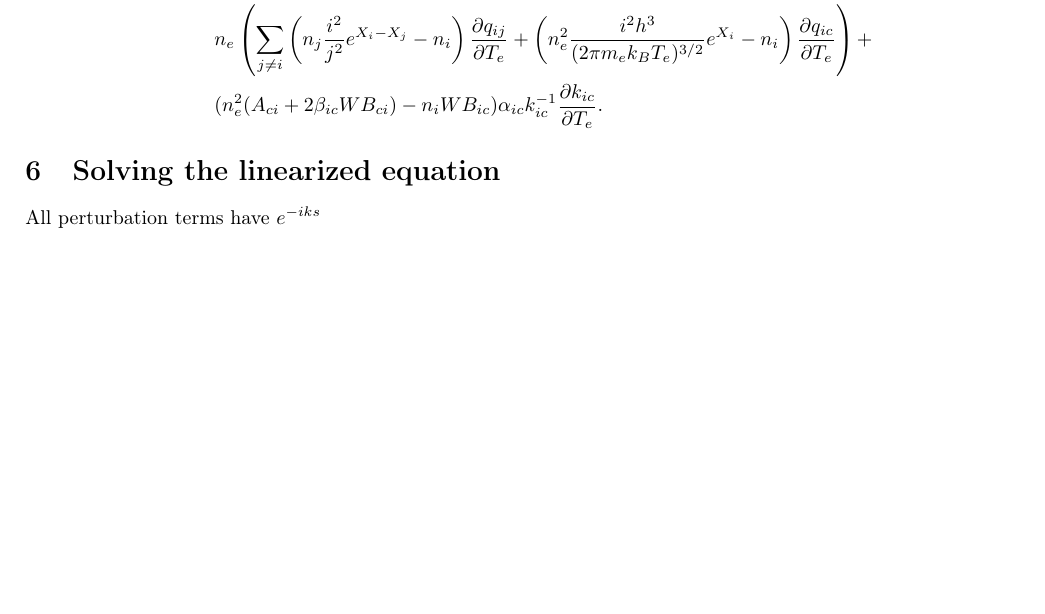
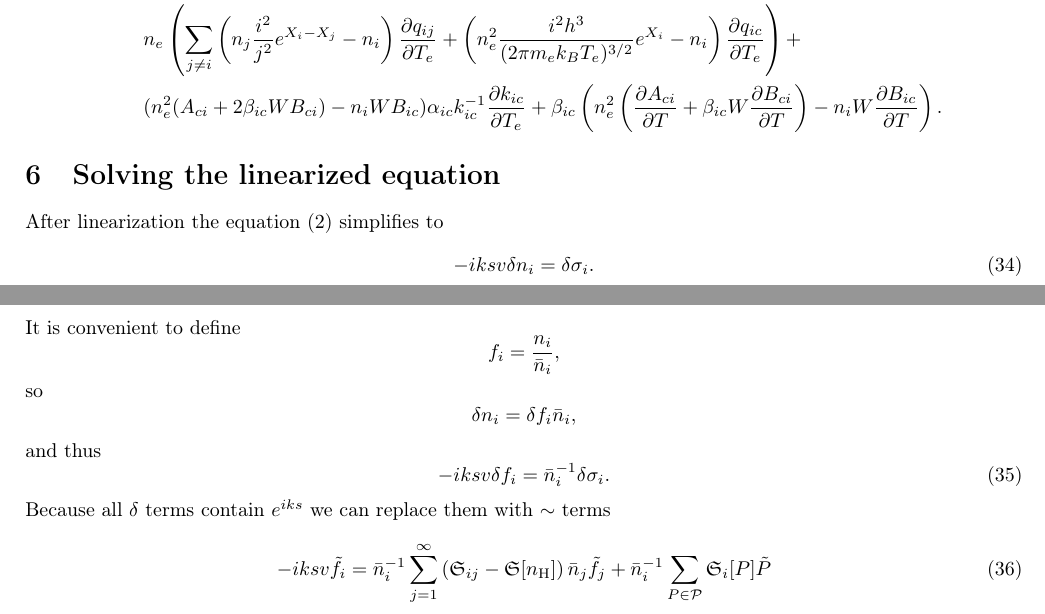
Before and after one commit to dmitrievdv/hydrogen-eq-lin, a LaTeX document (main.tex): part of page 7 of 7 before the commit and two parts of pages 7 and 8 of 8 after it, the two joined at a grey line, cut so that both start at the same text, the shorter picture padded with empty space. Compiled offline with LaTeX, dvips and Ghostscript.

Commit message:
f introduction

```diff
--- a/main.tex
+++ b/main.tex
@@ -320,12 +323,28 @@ Parameter vectors:
         &2n_e\beta_{ic}(A_{ci} + \beta_{ic}WB_{ci})\\
         \mathfrak{S}[T_e] = & n_eT_e^{-1}\left(\sum\limits_{j \neq i}n_j\frac{i^2}{j^2}e^{X_i-X_j}q_{ij}(X_i - X_j) + n_e^2\frac{i^2h^3}{(2\pi m_ek_BT_e)^{3/2}}e^{X_i}q_{ic}\left(\frac{3}{2} + X_i\right)\right)+\\
         & n_e\left(\sum\limits_{j \neq i}\left(n_j\frac{i^2}{j^2}e^{X_i-X_j}-n_i\right)\frac{\partial q_{ij}}{\partial T_e}  + \left(n_e^2\frac{i^2h^3}{(2\pi m_ek_BT_e)^{3/2}}e^{X_i}-n_i\right)\frac{\partial q_{ic}}{\partial T_e}\right) + \\
-        & (n_e^2(A_{ci} + 2\beta_{ic}WB_{ci}) - n_iWB_{ic})\alpha_{ic}k_{ic}^{-1}\frac{\partial k_{ic}}{\partial T_e}.
+        & (n_e^2(A_{ci} + 2\beta_{ic}WB_{ci}) - n_iWB_{ic})\alpha_{ic}k_{ic}^{-1}\frac{\partial k_{ic}}{\partial T_e} + \beta_{ic}\left(n_e^2\left(\frac{\partial A_{ci}}{\partial T} + \beta_{ic}W\frac{\partial B_{ci}}{\partial T}\right) - n_iW\frac{\partial B_{ic}}{\partial T}\right).
     \end{aligned}
 \end{equation}
 
 \section{Solving the linearized equation}
 
-All perturbation terms have \(e^{-iks}\)
+After linearization the equation \eqref{eq:1d-full} simplifies to
+\begin{equation}
+    -iksv\delta n_i = \delta \sigma_i.
+\end{equation}
+It is convenient to define
+\[f_i = \frac{n_i}{\bar{n}_i},\]
+so
+\[\delta n_i = \delta f_i \bar{n}_i,\]
+and thus
+\begin{equation}
+    -iksv\delta f_i = \bar{n}_i^{-1}\delta \sigma_i.
+\end{equation}
+Because all \(\delta\) terms contain \(e^{iks}\) we can replace them with \(\sim\) terms
+\begin{equation}
+    -iksv\tilde{f}_i =  \bar{n}_i^{-1}\sum\limits_{j = 1}^\infty  \left(\mathfrak{S}_{ij}-\mathfrak{S}[n_\mathrm{H}]\right)\bar{n}_j \tilde{f}_j + \bar{n}_i^{-1}\sum\limits_{P \in \mathcal{P}}\mathfrak{S}_i[P]\tilde{P}
+\end{equation}
+
 
 \end{document}
```
Also changed, not shown: main.tex (7 more changed lines).
